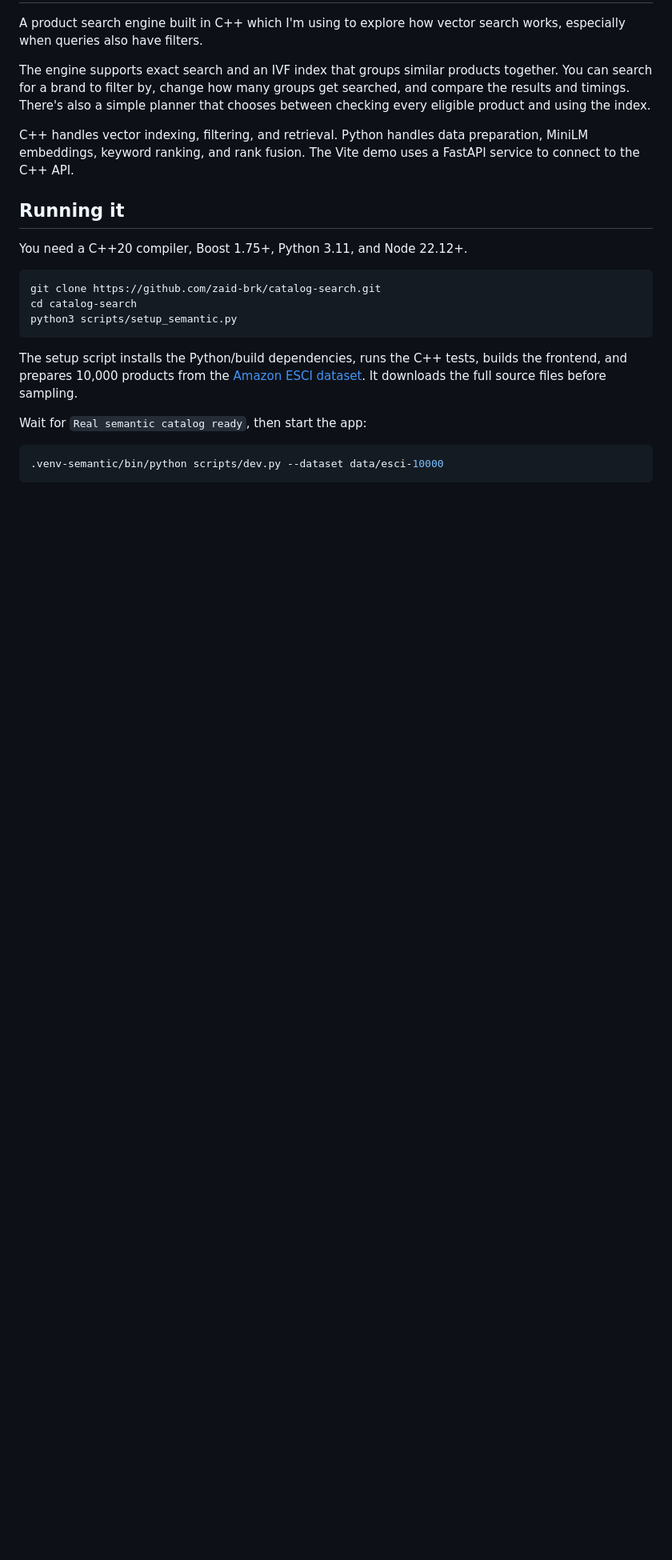
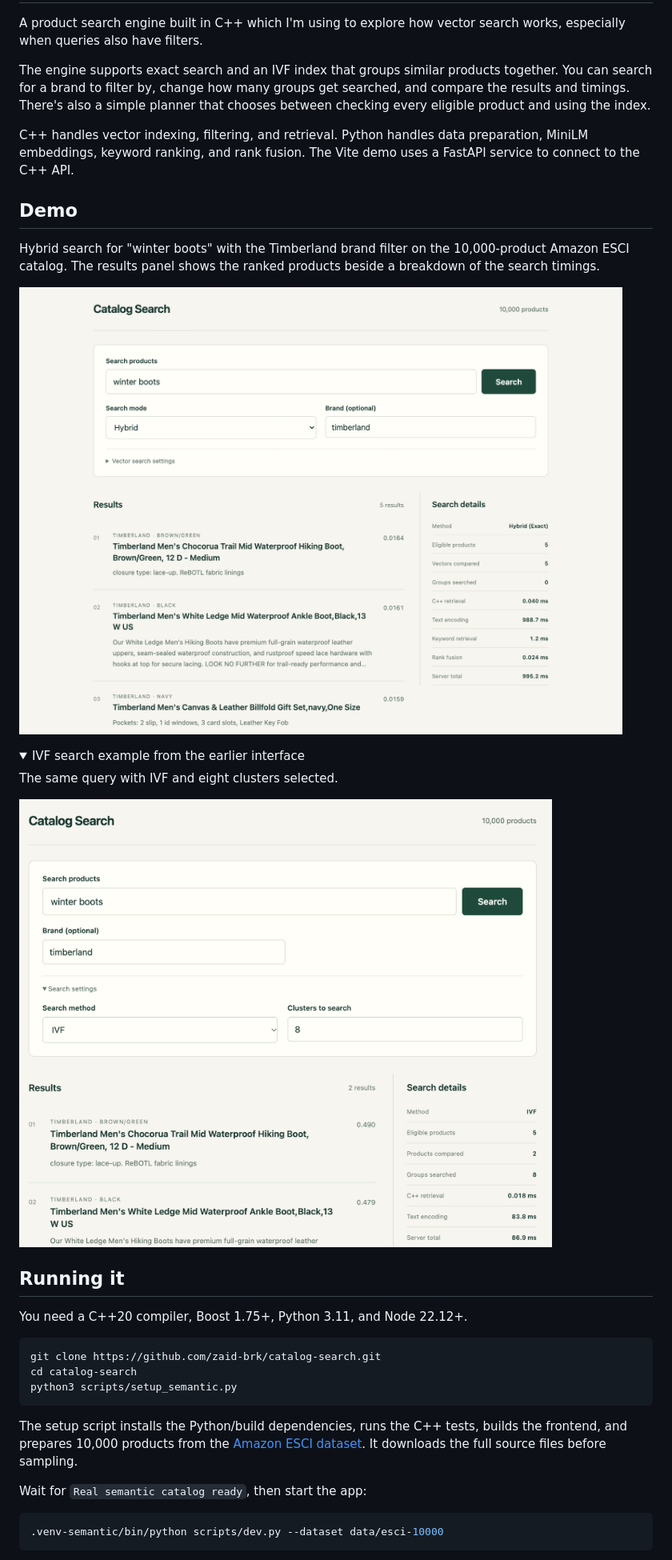
Before and after one commit to zaid-brk/catalog-search, a Markdown page: README.md, the part around one of its changes. Shown at 80% size. Rendered like a GitHub page; pictures changed too: docs/screenshots/catalog-search-hybrid.png (added), docs/screenshots/catalog-search-ivf.png (added); folded sections open; blank space fills up the shorter version.

Commit message:
Show Catalog Search in the README

```diff
--- a/README.md
+++ b/README.md
@@ -5,3 +5,17 @@ A product search engine built in C++ which I'm using to explore how vector searc
 The engine supports exact search and an IVF index that groups similar products together. You can search for a brand to filter by, change how many groups get searched, and compare the results and timings. There's also a simple planner that chooses between checking every eligible product and using the index.
 
 C++ handles vector indexing, filtering, and retrieval. Python handles data preparation, MiniLM embeddings, keyword ranking, and rank fusion. The Vite demo uses a FastAPI service to connect to the C++ API.
+
+## Demo
+
+Hybrid search for "winter boots" with the Timberland brand filter on the 10,000-product Amazon ESCI catalog. The results panel shows the ranked products beside a breakdown of the search timings.
+
+![Hybrid search results for winter boots filtered to Timberland, with ranking and timing details](docs/screenshots/catalog-search-hybrid.png)
+
+<details>
+<summary>IVF search example from the earlier interface</summary>
+
+The same query with IVF and eight clusters selected.
+
+![IVF search results for winter boots filtered to Timberland, with eight clusters selected](docs/screenshots/catalog-search-ivf.png)
+
```
Also changed, not shown: other parts of README.md (+1 -0 lines).
